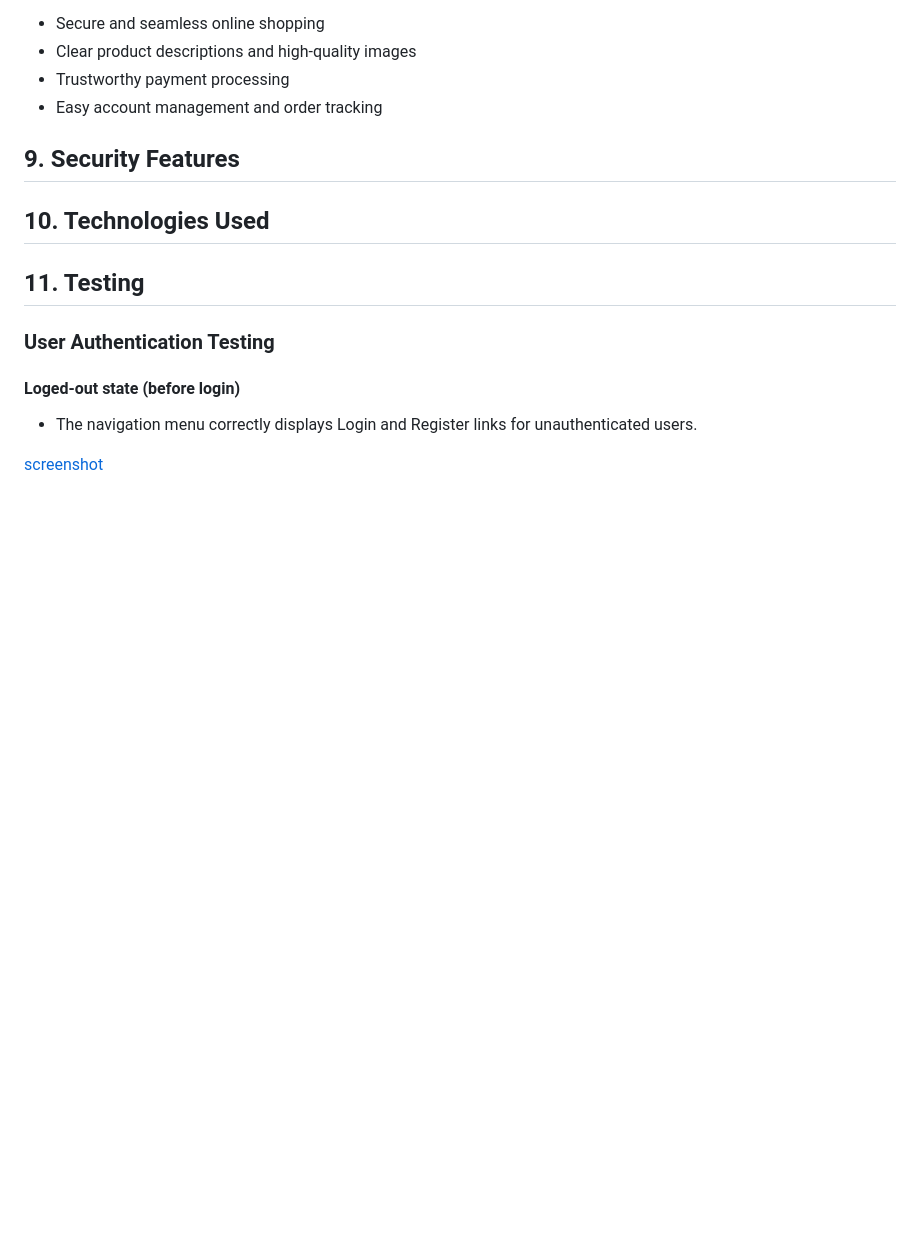
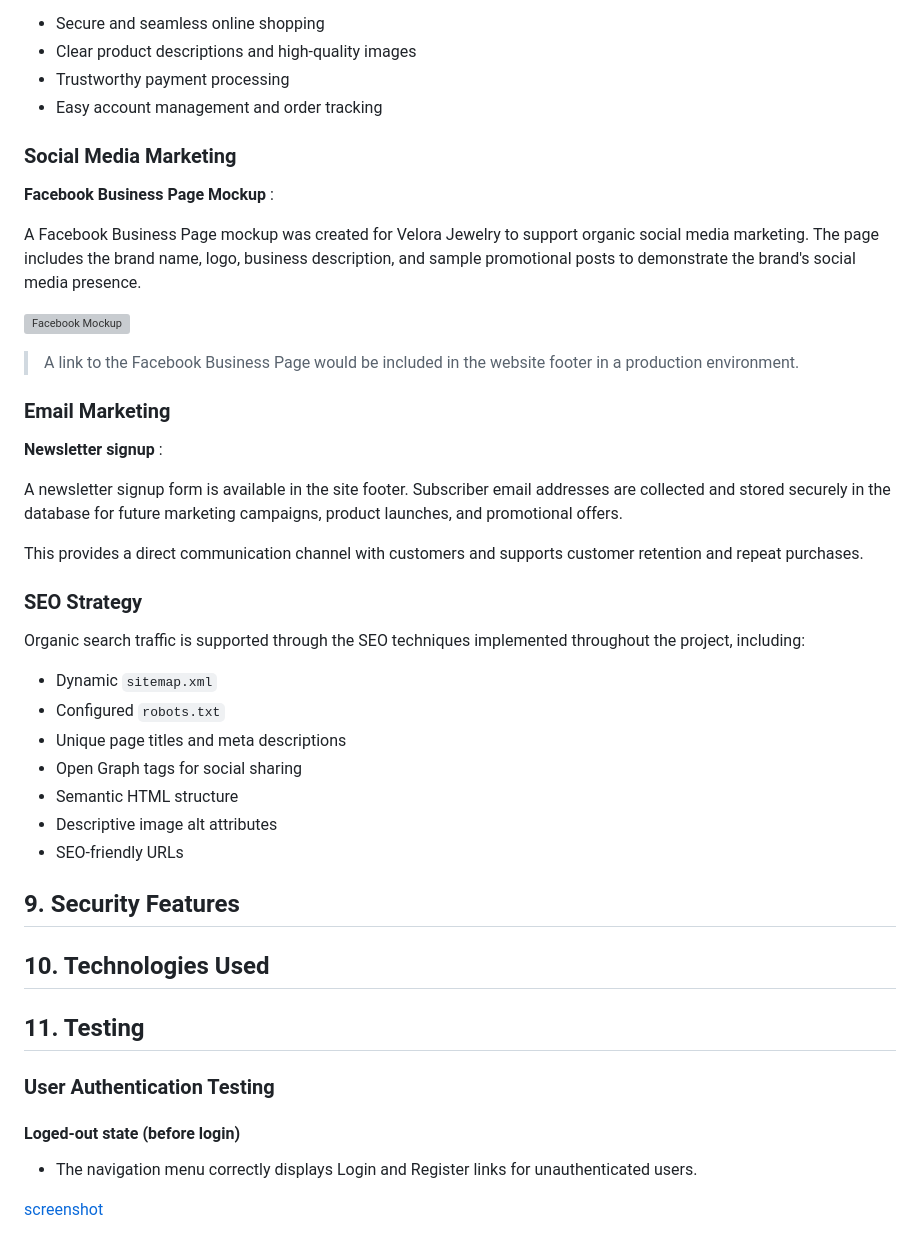
Before and after one commit to PDennise/velora_jewelry, a Markdown page: README.md, the part around one of its changes. Rendered like a GitHub page; blank space fills up the shorter version; grey boxes are pictures that could not be loaded.

```diff
--- a/README.md
+++ b/README.md
@@ -408,6 +434,36 @@ The target audience values:
 - Clear product descriptions and high-quality images
 - Trustworthy payment processing
 - Easy account management and order tracking
+
+### Social Media Marketing
+
+**Facebook Business Page Mockup** :
+
+A Facebook Business Page mockup was created for Velora Jewelry to support organic social media marketing. The page includes the brand name, logo, business description, and sample promotional posts to demonstrate the brand's social media presence.
+
+![Facebook Mockup](documentation/marketing/facebook-mockup.png)
+
+> A link to the Facebook Business Page would be included in the website footer in a production environment.
+
+### Email Marketing
+
+**Newsletter signup** :
+
+A newsletter signup form is available in the site footer. Subscriber email addresses are collected and stored securely in the database for future marketing campaigns, product launches, and promotional offers.
+
+This provides a direct communication channel with customers and supports customer retention and repeat purchases.
+
+### SEO Strategy
+
+Organic search traffic is supported through the SEO techniques implemented throughout the project, including:
+
+- Dynamic `sitemap.xml`
+- Configured `robots.txt`
+- Unique page titles and meta descriptions
+- Open Graph tags for social sharing
+- Semantic HTML structure
+- Descriptive image alt attributes
+- SEO-friendly URLs
 
 ## 9. Security Features
 
```
Also changed, not shown: other parts of README.md (+52 -26 lines).
